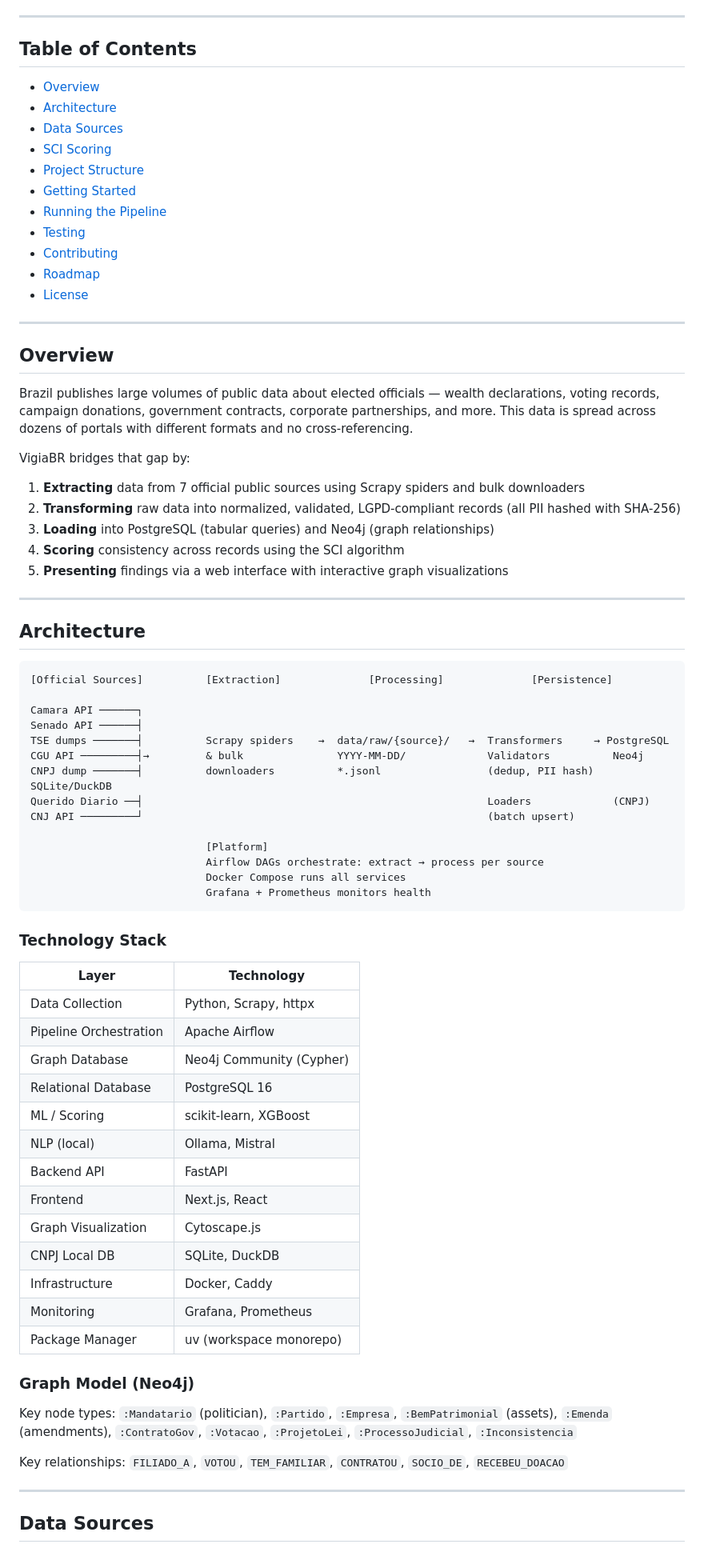
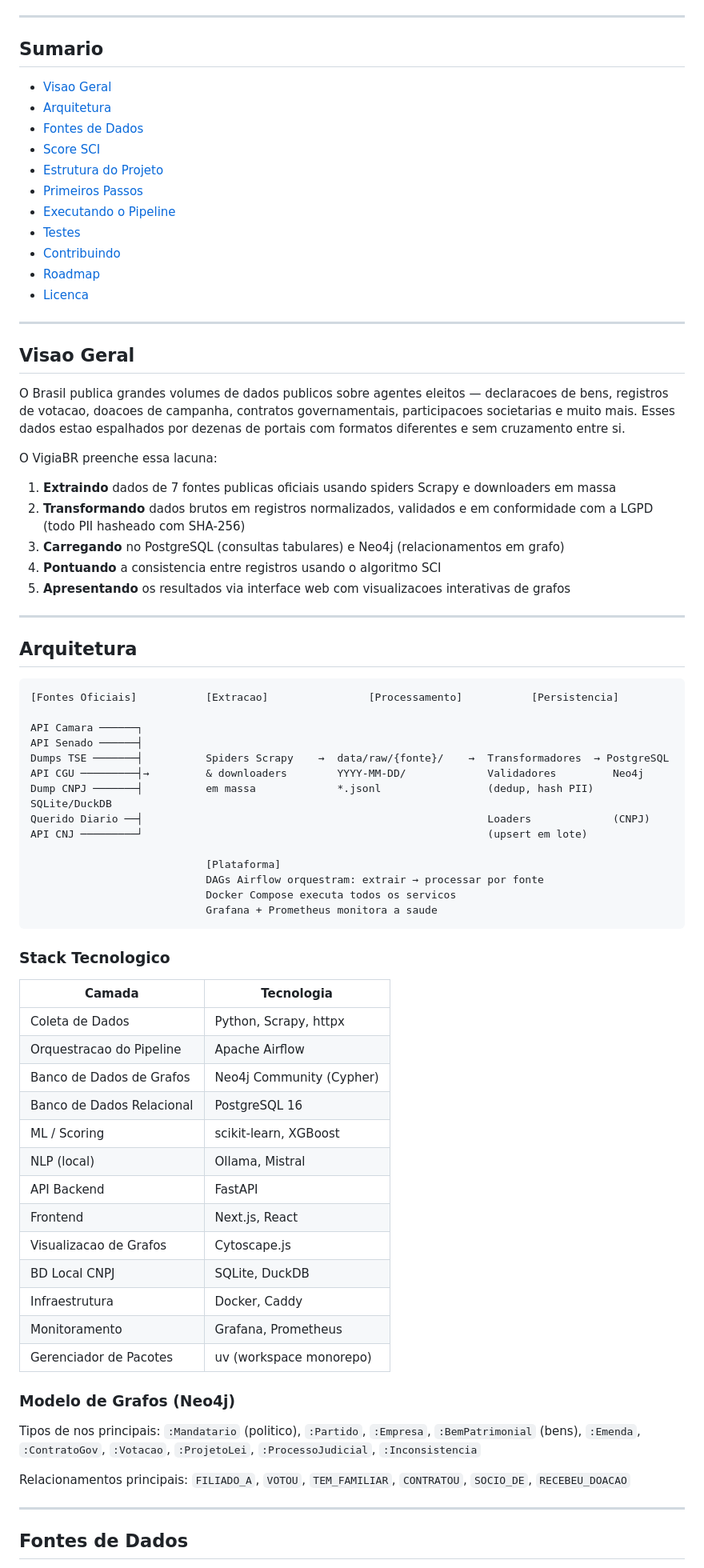
Before and after one commit to devitese/vigiabr, a Markdown page: README.md, the part around one of its changes. Shown at 80% size. Drawn GitHub-style.

Commit message:
docs: traduzir README.md e CONTRIBUTING.md para portugues brasileiro
Co-Authored-By: Claude Opus 4.6 <noreply@anthropic.com>

````diff
--- a/README.md
+++ b/README.md
@@ -9,80 +9,80 @@ Open-source transparency monitoring platform for Brazilian public officials. Vig
 
 ---
 
-## Table of Contents
+## Sumario
 
-- [Overview](#overview)
-- [Architecture](#architecture)
-- [Data Sources](#data-sources)
-- [SCI Scoring](#sci-scoring)
-- [Project Structure](#project-structure)
-- [Getting Started](#getting-started)
-- [Running the Pipeline](#running-the-pipeline)
-- [Testing](#testing)
-- [Contributing](#contributing)
+- [Visao Geral](#visao-geral)
+- [Arquitetura](#arquitetura)
+- [Fontes de Dados](#fontes-de-dados)
+- [Score SCI](#score-sci)
+- [Estrutura do Projeto](#estrutura-do-projeto)
+- [Primeiros Passos](#primeiros-passos)
+- [Executando o Pipeline](#executando-o-pipeline)
+- [Testes](#testes)
+- [Contribuindo](#contribuindo)
 - [Roadmap](#roadmap)
-- [License](#license)
+- [Licenca](#licenca)
 
 ---
 
-## Overview
+## Visao Geral
 
-Brazil publishes large volumes of public data about elected officials — wealth declarations, voting records, campaign donations, government contracts, corporate partnerships, and more. This data is spread across dozens of portals with different formats and no cross-referencing.
+O Brasil publica grandes volumes de dados publicos sobre agentes eleitos — declaracoes de bens, registros de votacao, doacoes de campanha, contratos governamentais, participacoes societarias e muito mais. Esses dados estao espalhados por dezenas de portais com formatos diferentes e sem cruzamento entre si.
 
-VigiaBR bridges that gap by:
+O VigiaBR preenche essa lacuna:
 
-1. **Extracting** data from 7 official public sources using Scrapy spiders and bulk downloaders
-2. **Transforming** raw data into normalized, validated, LGPD-compliant records (all PII hashed with SHA-256)
-3. **Loading** into PostgreSQL (tabular queries) and Neo4j (graph relationships)
-4. **Scoring** consistency across records using the SCI algorithm
-5. **Presenting** findings via a web interface with interactive graph visualizations
+1. **Extraindo** dados de 7 fontes publicas oficiais usando spiders Scrapy e downloaders em massa
+2. **Transformando** dados brutos em registros normalizados, validados e em conformidade com a LGPD (todo PII hasheado com SHA-256)
+3. **Carregando** no PostgreSQL (consultas tabulares) e Neo4j (relacionamentos em grafo)
+4. **Pontuando** a consistencia entre registros usando o algoritmo SCI
+5. **Apresentando** os resultados via interface web com visualizacoes interativas de grafos
 
 ---
 
-## Architecture
+## Arquitetura
 
 ```
-[Official Sources]          [Extraction]              [Processing]              [Persistence]
+[Fontes Oficiais]           [Extracao]                [Processamento]           [Persistencia]
 
-Camara API ──────┐
-Senado API ──────┤
-TSE dumps ───────┤          Scrapy spiders    →  data/raw/{source}/   →  Transformers     → PostgreSQL
-CGU API ─────────┤→         & bulk               YYYY-MM-DD/             Validators          Neo4j
-CNPJ dump ───────┤          downloaders          *.jsonl                 (dedup, PII hash)   SQLite/DuckDB
+API Camara ──────┐
+API Senado ──────┤
+Dumps TSE ───────┤          Spiders Scrapy    →  data/raw/{fonte}/    →  Transformadores  → PostgreSQL
+API CGU ─────────┤→         & downloaders        YYYY-MM-DD/             Validadores         Neo4j
+Dump CNPJ ───────┤          em massa             *.jsonl                 (dedup, hash PII)   SQLite/DuckDB
 Querido Diario ──┤                                                       Loaders             (CNPJ)
-CNJ API ─────────┘                                                       (batch upsert)
+API CNJ ─────────┘                                                       (upsert em lote)
 
-                            [Platform]
-                            Airflow DAGs orchestrate: extract → process per source
-                            Docker Compose runs all services
-                            Grafana + Prometheus monitors health
+                            [Plataforma]
+                            DAGs Airflow orquestram: extrair → processar por fonte
+                            Docker Compose executa todos os servicos
+                            Grafana + Prometheus monitora a saude
 ```
 
-### Technology Stack
+### Stack Tecnologico
 
-| Layer | Technology |
-|-------|-----------|
-| Data Collection | Python, Scrapy, httpx |
-| Pipeline Orchestration | Apache Airflow |
-| Graph Database | Neo4j Community (Cypher) |
-| Relational Database | PostgreSQL 16 |
+| Camada | Tecnologia |
+|--------|-----------|
+| Coleta de Dados | Python, Scrapy, httpx |
+| Orquestracao do Pipeline | Apache Airflow |
+| Banco de Dados de Grafos | Neo4j Community (Cypher) |
+| Banco de Dados Relacional | PostgreSQL 16 |
 | ML / Scoring | scikit-learn, XGBoost |
 | NLP (local) | Ollama, Mistral |
-| Backend API | FastAPI |
+| API Backend | FastAPI |
 | Frontend | Next.js, React |
-| Graph Visualization | Cytoscape.js |
-| CNPJ Local DB | SQLite, DuckDB |
-| Infrastructure | Docker, Caddy |
-| Monitoring | Grafana, Prometheus |
-| Package Manager | uv (workspace monorepo) |
+| Visualizacao de Grafos | Cytoscape.js |
+| BD Local CNPJ | SQLite, DuckDB |
+| Infraestrutura | Docker, Caddy |
+| Monitoramento | Grafana, Prometheus |
+| Gerenciador de Pacotes | uv (workspace monorepo) |
 
-### Graph Model (Neo4j)
+### Modelo de Grafos (Neo4j)
 
-Key node types: `:Mandatario` (politician), `:Partido`, `:Empresa`, `:BemPatrimonial` (assets), `:Emenda` (amendments), `:ContratoGov`, `:Votacao`, `:ProjetoLei`, `:ProcessoJudicial`, `:Inconsistencia`
+Tipos de nos principais: `:Mandatario` (politico), `:Partido`, `:Empresa`, `:BemPatrimonial` (bens), `:Emenda`, `:ContratoGov`, `:Votacao`, `:ProjetoLei`, `:ProcessoJudicial`, `:Inconsistencia`
 
-Key relationships: `FILIADO_A`, `VOTOU`, `TEM_FAMILIAR`, `CONTRATOU`, `SOCIO_DE`, `RECEBEU_DOACAO`
+Relacionamentos principais: `FILIADO_A`, `VOTOU`, `TEM_FAMILIAR`, `CONTRATOU`, `SOCIO_DE`, `RECEBEU_DOACAO`
 
 ---
 
-## Data Sources
+## Fontes de Dados
 
````
Also changed, not shown: other parts of README.md (+109 -109 lines), CONTRIBUTING.md (+216 -216 lines).
